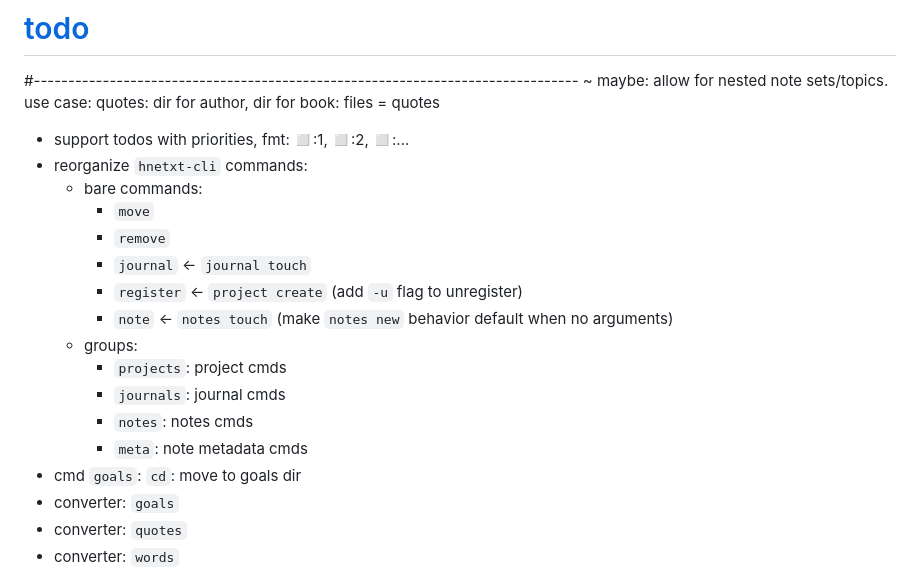
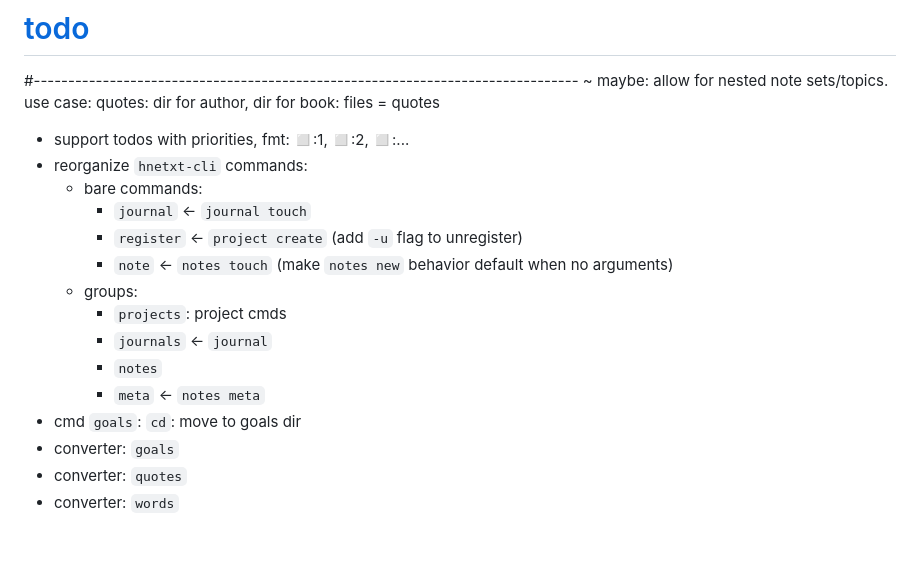
Before and after one commit to hneutr/dotfiles, a Markdown page: hnetxt/README.md, the part around the change. Rendered like a GitHub page; blank space fills up the shorter version.

```diff
--- a/hnetxt/README.md
+++ b/hnetxt/README.md
@@ -12,16 +12,14 @@ See `design` for details on particular components.
 - support todos with priorities, fmt: ◻:1, ◻:2, ◻:...
 - reorganize `hnetxt-cli` commands:
   - bare commands:
-    - `move`
-    - `remove`
     - `journal` ← `journal touch`
     - `register` ← `project create` (add `-u` flag to unregister)
     - `note` ← `notes touch` (make `notes new` behavior default when no arguments)
   - groups:
     - `projects`: project cmds
-    - `journals`: journal cmds
-    - `notes`: notes cmds
-    - `meta`: note metadata cmds
+    - `journals` ← `journal`
+    - `notes`
+    - `meta` ← `notes meta`
 - cmd `goals`: `cd`: move to goals dir
 - converter: `goals`
 - converter: `quotes`
```
